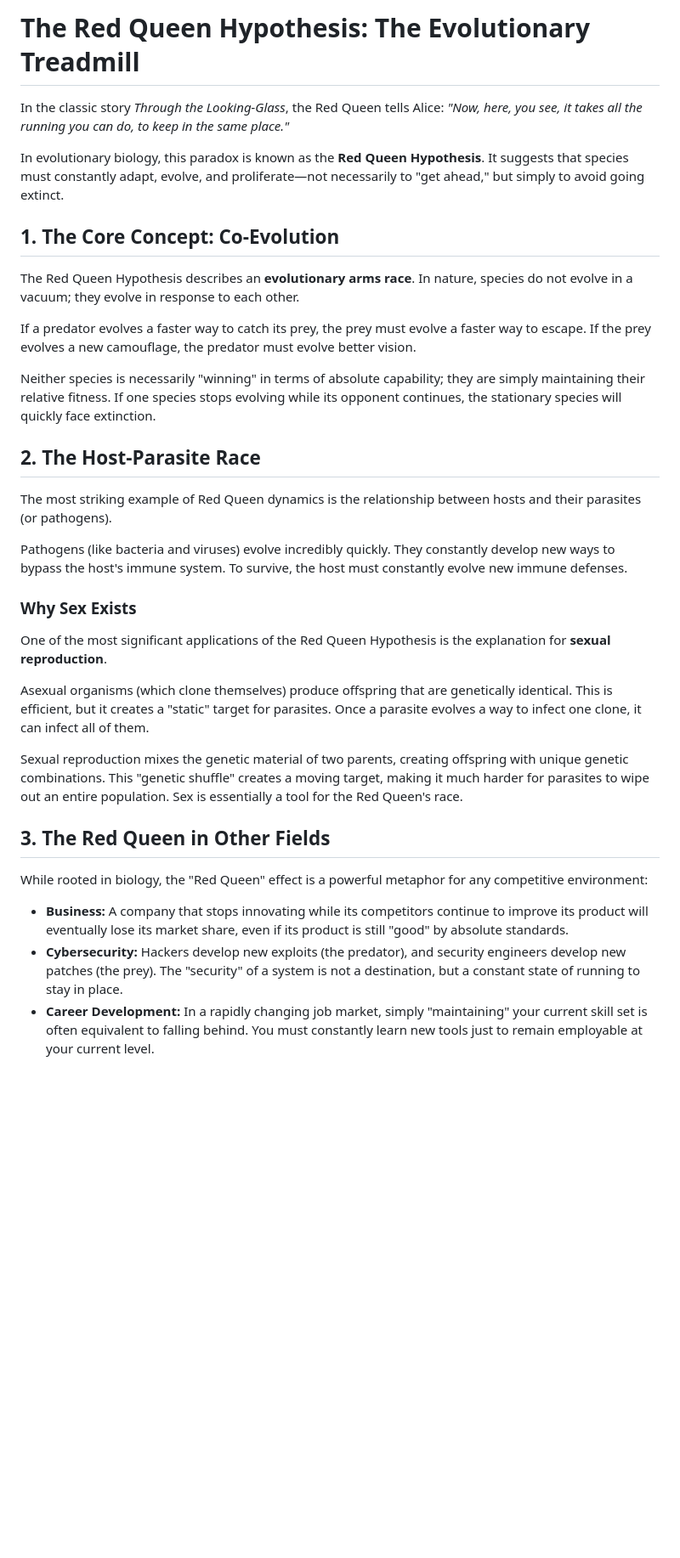
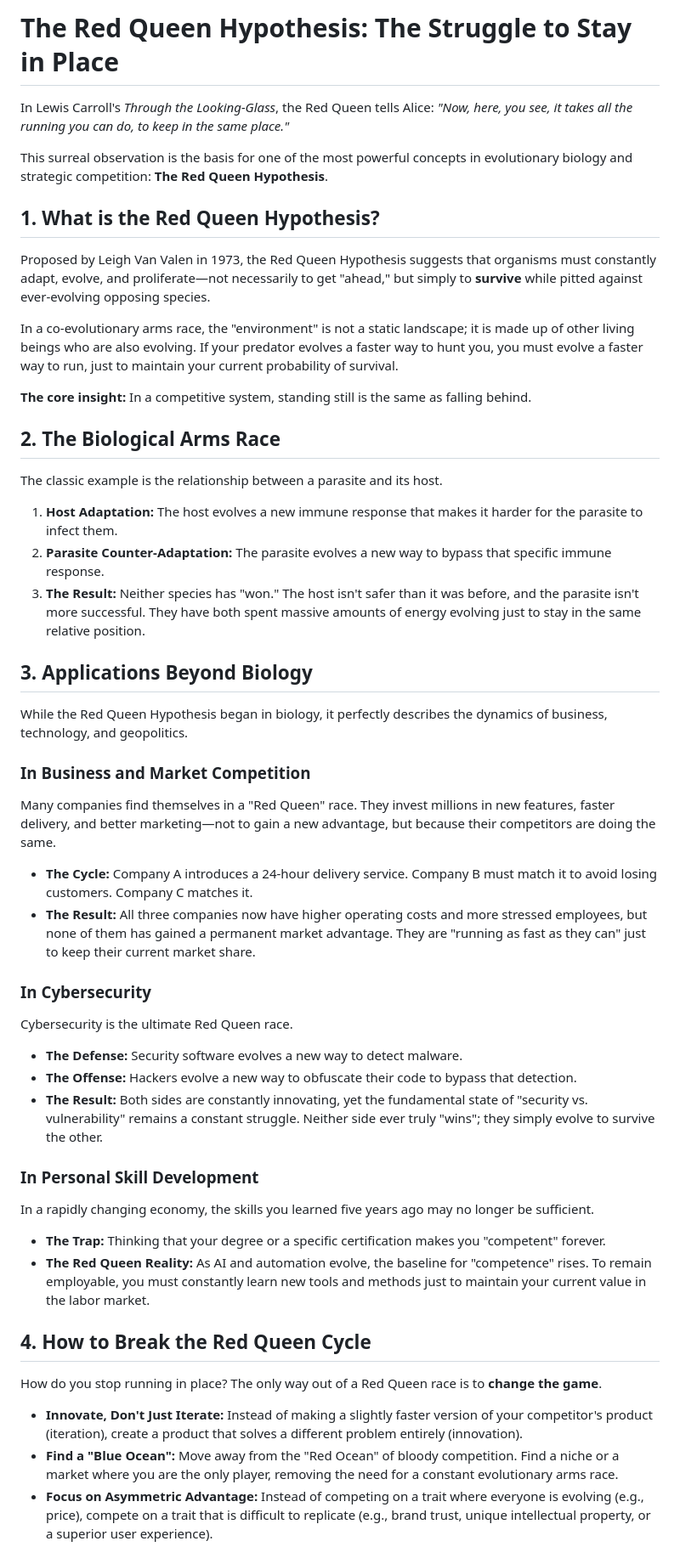
Before and after one commit to versital/versital.github.io, a Markdown page: heartbeat/red-queen-hypothesis-explained.md, the part around one of its changes. Shown at 85% size. Drawn GitHub-style; blank space fills up the shorter version.

Commit message:
feat: heartbeat update [2026-05-17 08:09]

```diff
--- a/heartbeat/red-queen-hypothesis-explained.md
+++ b/heartbeat/red-queen-hypothesis-explained.md
@@ -1,32 +1,45 @@
-# The Red Queen Hypothesis: The Evolutionary Treadmill
+# The Red Queen Hypothesis: The Struggle to Stay in Place
 
-In the classic story *Through the Looking-Glass*, the Red Queen tells Alice: *"Now, here, you see, it takes all the running you can do, to keep in the same place."*
+In Lewis Carroll's *Through the Looking-Glass*, the Red Queen tells Alice: *"Now, here, you see, it takes all the running you can do, to keep in the same place."*
 
-In evolutionary biology, this paradox is known as the **Red Queen Hypothesis**. It suggests that species must constantly adapt, evolve, and proliferate—not necessarily to "get ahead," but simply to avoid going extinct.
+This surreal observation is the basis for one of the most powerful concepts in evolutionary biology and strategic competition: **The Red Queen Hypothesis**.
 
-## 1. The Core Concept: Co-Evolution
-The Red Queen Hypothesis describes an **evolutionary arms race**. In nature, species do not evolve in a vacuum; they evolve in response to each other.
+## 1. What is the Red Queen Hypothesis?
+Proposed by Leigh Van Valen in 1973, the Red Queen Hypothesis suggests that organisms must constantly adapt, evolve, and proliferate—not necessarily to get "ahead," but simply to **survive** while pitted against ever-evolving opposing species.
 
-If a predator evolves a faster way to catch its prey, the prey must evolve a faster way to escape. If the prey evolves a new camouflage, the predator must evolve better vision.
+In a co-evolutionary arms race, the "environment" is not a static landscape; it is made up of other living beings who are also evolving. If your predator evolves a faster way to hunt you, you must evolve a faster way to run, just to maintain your current probability of survival.
 
-Neither species is necessarily "winning" in terms of absolute capability; they are simply maintaining their relative fitness. If one species stops evolving while its opponent continues, the stationary species will quickly face extinction.
+**The core insight:** In a competitive system, standing still is the same as falling behind.
 
-## 2. The Host-Parasite Race
-The most striking example of Red Queen dynamics is the relationship between hosts and their parasites (or pathogens).
+## 2. The Biological Arms Race
+The classic example is the relationship between a parasite and its host.
+1. **Host Adaptation:** The host evolves a new immune response that makes it harder for the parasite to infect them.
+2. **Parasite Counter-Adaptation:** The parasite evolves a new way to bypass that specific immune response.
+3. **The Result:** Neither species has "won." The host isn't safer than it was before, and the parasite isn't more successful. They have both spent massive amounts of energy evolving just to stay in the same relative position.
 
-Pathogens (like bacteria and viruses) evolve incredibly quickly. They constantly develop new ways to bypass the host's immune system. To survive, the host must constantly evolve new immune defenses.
+## 3. Applications Beyond Biology
+While the Red Queen Hypothesis began in biology, it perfectly describes the dynamics of business, technology, and geopolitics.
 
-### Why Sex Exists
-One of the most significant applications of the Red Queen Hypothesis is the explanation for **sexual reproduction**.
+### In Business and Market Competition
+Many companies find themselves in a "Red Queen" race. They invest millions in new features, faster delivery, and better marketing—not to gain a new advantage, but because their competitors are doing the same.
+- **The Cycle:** Company A introduces a 24-hour delivery service. Company B must match it to avoid losing customers. Company C matches it.
+- **The Result:** All three companies now have higher operating costs and more stressed employees, but none of them has gained a permanent market advantage. They are "running as fast as they can" just to keep their current market share.
 
-Asexual organisms (which clone themselves) produce offspring that are genetically identical. This is efficient, but it creates a "static" target for parasites. Once a parasite evolves a way to infect one clone, it can infect all of them.
+### In Cybersecurity
+Cybersecurity is the ultimate Red Queen race.
+- **The Defense:** Security software evolves a new way to detect malware.
+- **The Offense:** Hackers evolve a new way to obfuscate their code to bypass that detection.
+- **The Result:** Both sides are constantly innovating, yet the fundamental state of "security vs. vulnerability" remains a constant struggle. Neither side ever truly "wins"; they simply evolve to survive the other.
 
-Sexual reproduction mixes the genetic material of two parents, creating offspring with unique genetic combinations. This "genetic shuffle" creates a moving target, making it much harder for parasites to wipe out an entire population. Sex is essentially a tool for the Red Queen's race.
+### In Personal Skill Development
+In a rapidly changing economy, the skills you learned five years ago may no longer be sufficient.
+- **The Trap:** Thinking that your degree or a specific certification makes you "competent" forever.
+- **The Red Queen Reality:** As AI and automation evolve, the baseline for "competence" rises. To remain employable, you must constantly learn new tools and methods just to maintain your current value in the labor market.
 
-## 3. The Red Queen in Other Fields
-While rooted in biology, the "Red Queen" effect is a powerful metaphor for any competitive environment:
+## 4. How to Break the Red Queen Cycle
+How do you stop running in place? The only way out of a Red Queen race is to **change the game**.
 
-- **Business:** A company that stops innovating while its competitors continue to improve its product will eventually lose its market share, even if its product is still "good" by absolute standards.
-- **Cybersecurity:** Hackers develop new exploits (the predator), and security engineers develop new patches (the prey). The "security" of a system is not a destination, but a constant state of running to stay in place.
-- **Career Development:** In a rapidly changing job market, simply "maintaining" your current skill set is often equivalent to falling behind. You must constantly learn new tools just to remain employable at your current level.
+- **Innovate, Don't Just Iterate:** Instead of making a slightly faster version of your competitor's product (iteration), create a product that solves a different problem entirely (innovation).
+- **Find a "Blue Ocean":** Move away from the "Red Ocean" of bloody competition. Find a niche or a market where you are the only player, removing the need for a constant evolutionary arms race.
+- **Focus on Asymmetric Advantage:** Instead of competing on a trait where everyone is evolving (e.g., price), compete on a trait that is difficult to replicate (e.g., brand trust, unique intellectual property, or a superior user experience).
 
```
Also changed, not shown: other parts of heartbeat/red-queen-hypothesis-explained.md (+2 -2 lines).
